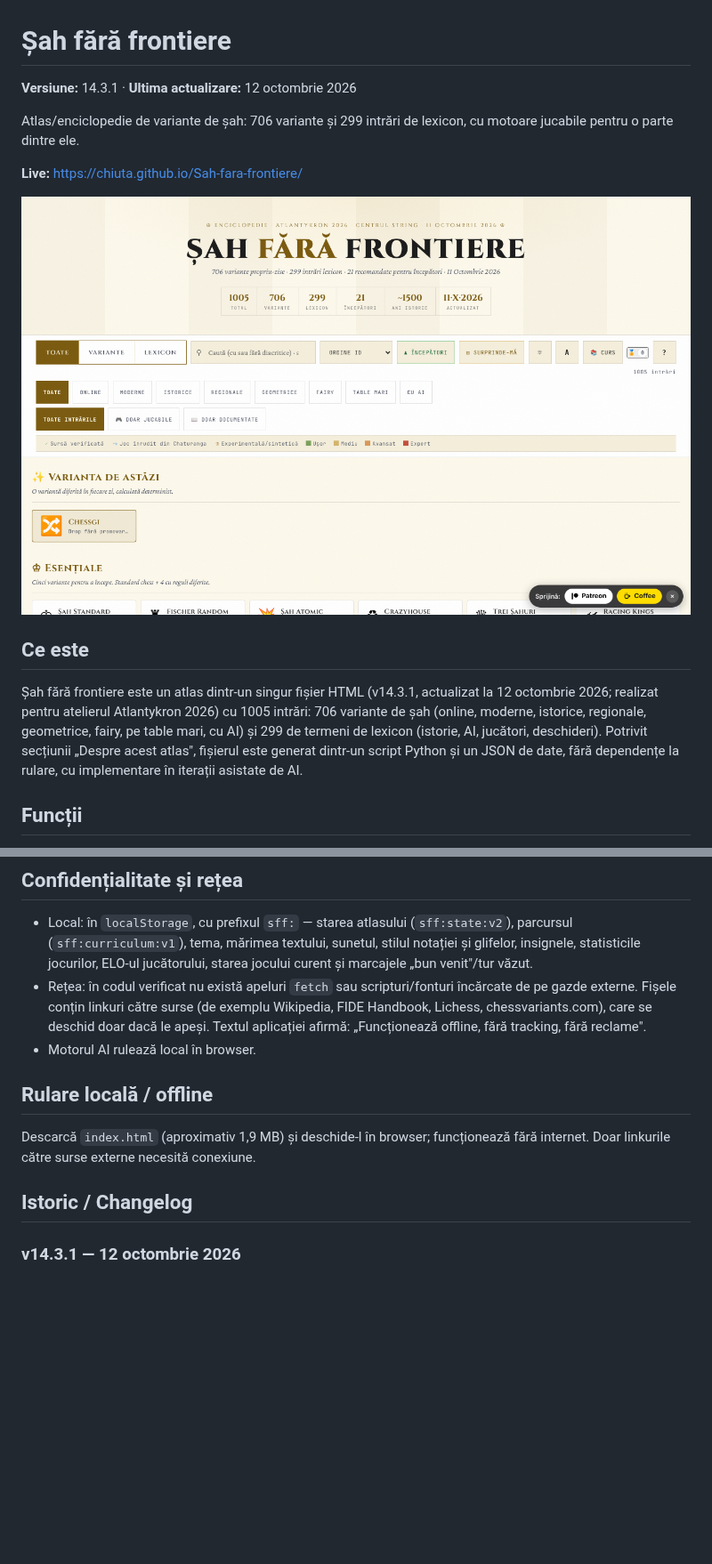
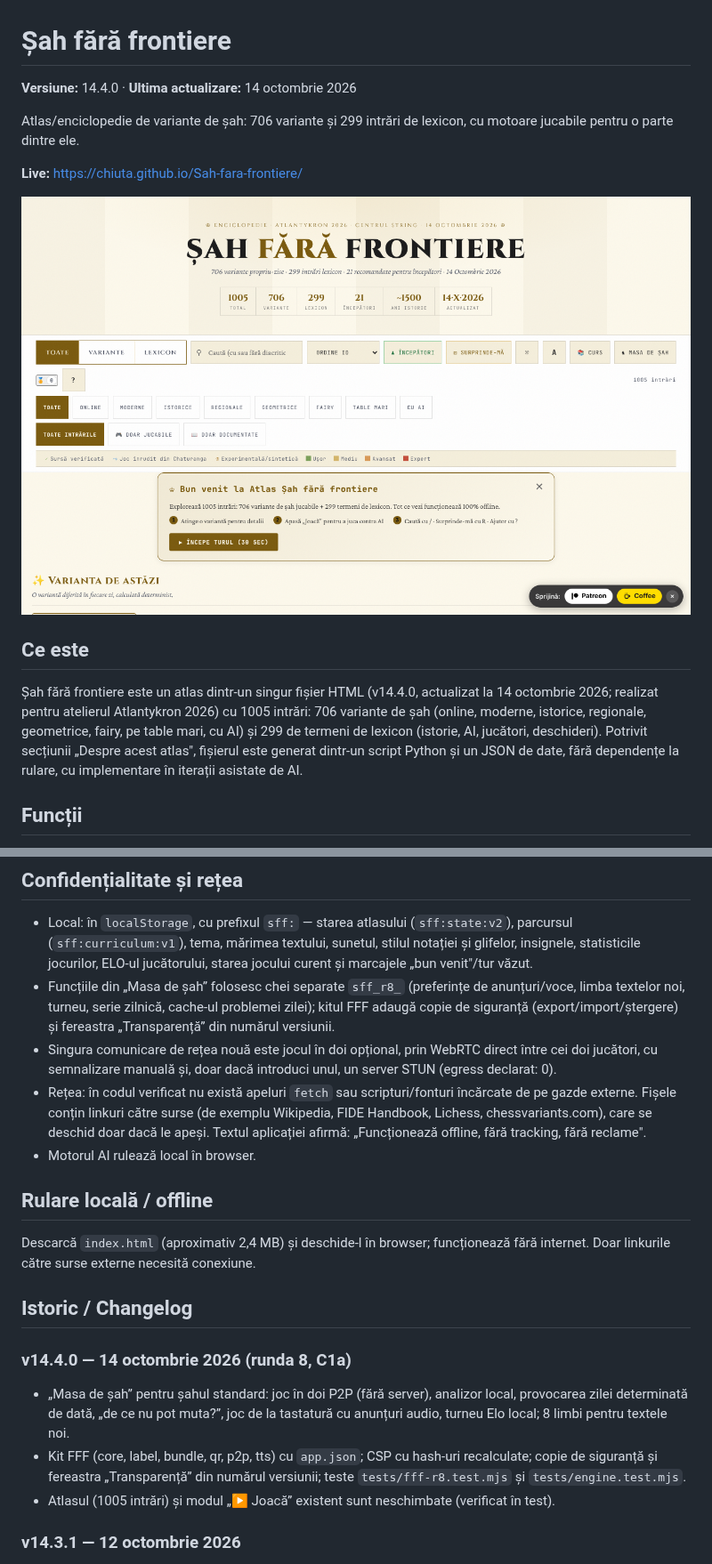
Before and after one commit to chiuta/Sah-fara-frontiere, a Markdown page: README.md, 2 parts joined by grey strips. Shown at 89% size. Drawn GitHub-style; pictures changed too: screenshot.png; blank space fills up the shorter version.

```diff
--- a/README.md
+++ b/README.md
@@ -1,6 +1,6 @@
 # Șah fără frontiere
 
-**Versiune:** 14.3.1 · **Ultima actualizare:** 12 octombrie 2026
+**Versiune:** 14.4.0 · **Ultima actualizare:** 14 octombrie 2026
 
 Atlas/enciclopedie de variante de șah: 706 variante și 299 intrări de lexicon, cu motoare jucabile pentru o parte dintre ele.
 
@@ -10,7 +10,7 @@ Atlas/enciclopedie de variante de șah: 706 variante și 299 intrări de lexicon
 
 ## Ce este
 
-Șah fără frontiere este un atlas dintr-un singur fișier HTML (v14.3.1, actualizat la 12 octombrie 2026; realizat pentru atelierul Atlantykron 2026) cu 1005 intrări: 706 variante de șah (online, moderne, istorice, regionale, geometrice, fairy, pe table mari, cu AI) și 299 de termeni de lexicon (istorie, AI, jucători, deschideri). Potrivit secțiunii „Despre acest atlas", fișierul este generat dintr-un script Python și un JSON de date, fără dependențe la rulare, cu implementare în iterații asistate de AI.
+Șah fără frontiere este un atlas dintr-un singur fișier HTML (v14.4.0, actualizat la 14 octombrie 2026; realizat pentru atelierul Atlantykron 2026) cu 1005 intrări: 706 variante de șah (online, moderne, istorice, regionale, geometrice, fairy, pe table mari, cu AI) și 299 de termeni de lexicon (istorie, AI, jucători, deschideri). Potrivit secțiunii „Despre acest atlas", fișierul este generat dintr-un script Python și un JSON de date, fără dependențe la rulare, cu implementare în iterații asistate de AI.
 
 ## Funcții
 
@@ -35,14 +52,21 @@ Atlas/enciclopedie de variante de șah: 706 variante și 299 intrări de lexicon
 ## Confidențialitate și rețea
 
 - Local: în `localStorage`, cu prefixul `sff:` — starea atlasului (`sff:state:v2`), parcursul (`sff:curriculum:v1`), tema, mărimea textului, sunetul, stilul notației și glifelor, insignele, statisticile jocurilor, ELO-ul jucătorului, starea jocului curent și marcajele „bun venit"/tur văzut.
+- Funcțiile din „Masa de șah” folosesc chei separate `sff_r8_` (preferințe de anunțuri/voce, limba textelor noi, turneu, serie zilnică, cache-ul problemei zilei); kitul FFF adaugă copie de siguranță (export/import/ștergere) și fereastra „Transparență” din numărul versiunii.
+- Singura comunicare de rețea nouă este jocul în doi opțional, prin WebRTC direct între cei doi jucători, cu semnalizare manuală și, doar dacă introduci unul, un server STUN (egress declarat: 0).
 - Rețea: în codul verificat nu există apeluri `fetch` sau scripturi/fonturi încărcate de pe gazde externe. Fișele conțin linkuri către surse (de exemplu Wikipedia, FIDE Handbook, Lichess, chessvariants.com), care se deschid doar dacă le apeși. Textul aplicației afirmă: „Funcționează offline, fără tracking, fără reclame".
 - Motorul AI rulează local în browser.
 
 ## Rulare locală / offline
 
-Descarcă `index.html` (aproximativ 1,9 MB) și deschide-l în browser; funcționează fără internet. Doar linkurile către surse externe necesită conexiune.
+Descarcă `index.html` (aproximativ 2,4 MB) și deschide-l în browser; funcționează fără internet. Doar linkurile către surse externe necesită conexiune.
 
 ## Istoric / Changelog
+
+### v14.4.0 — 14 octombrie 2026 (runda 8, C1a)
+- „Masa de șah” pentru șahul standard: joc în doi P2P (fără server), analizor local, provocarea zilei determinată de dată, „de ce nu pot muta?”, joc de la tastatură cu anunțuri audio, turneu Elo local; 8 limbi pentru textele noi.
+- Kit FFF (core, label, bundle, qr, p2p, tts) cu `app.json`; CSP cu hash-uri recalculate; copie de siguranță și fereastra „Transparență” din numărul versiunii; teste `tests/fff-r8.test.mjs` și `tests/engine.test.mjs`.
+- Atlasul (1005 intrări) și modul „▶ Joacă” existent sunt neschimbate (verificat în test).
 
 ### v14.3.1 — 12 octombrie 2026
 - Versiunea și data ultimei actualizări sunt afișate în aplicație („Despre acest atlas”, subsol); titlul, antetul, statistica „Actualizat” și BibTeX arată v14.3.1 / 12 octombrie 2026.
```
Also changed, not shown: other parts of README.md (+18 -1 lines), 5 other files.
